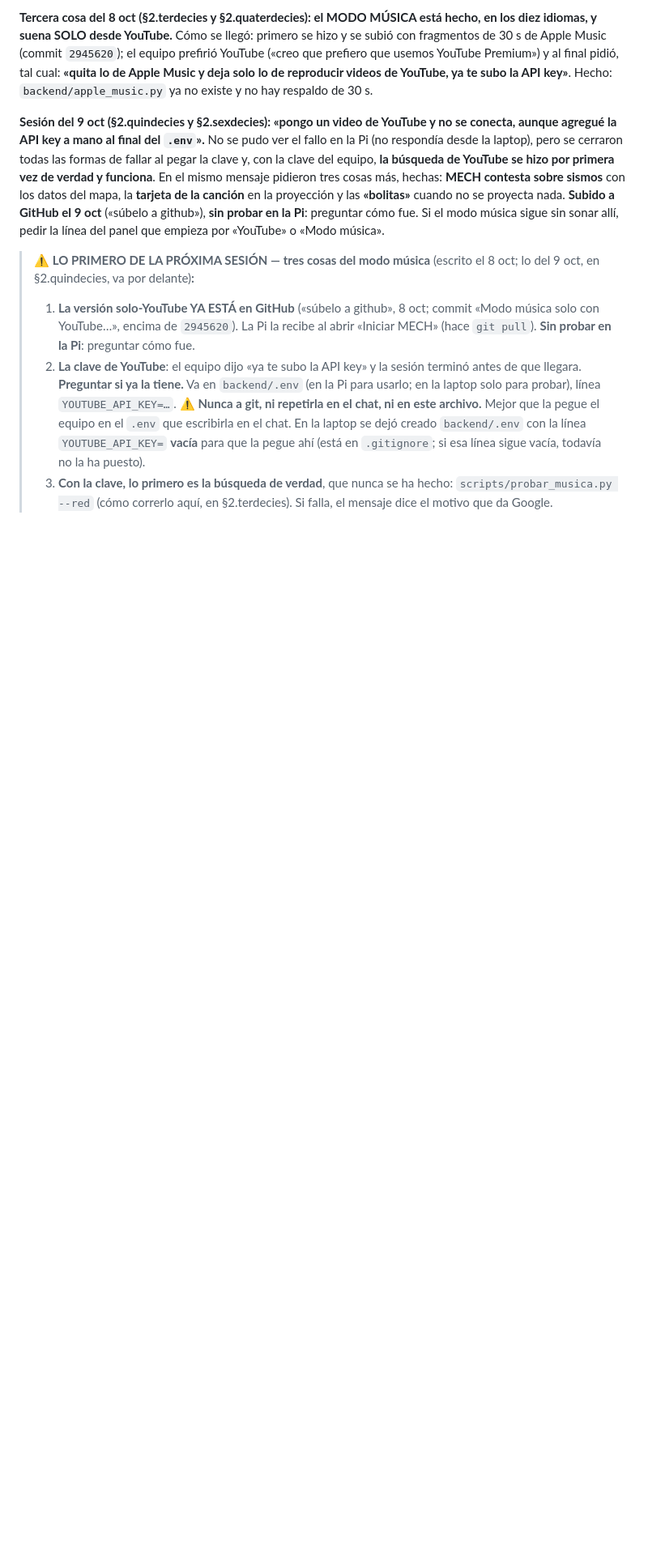
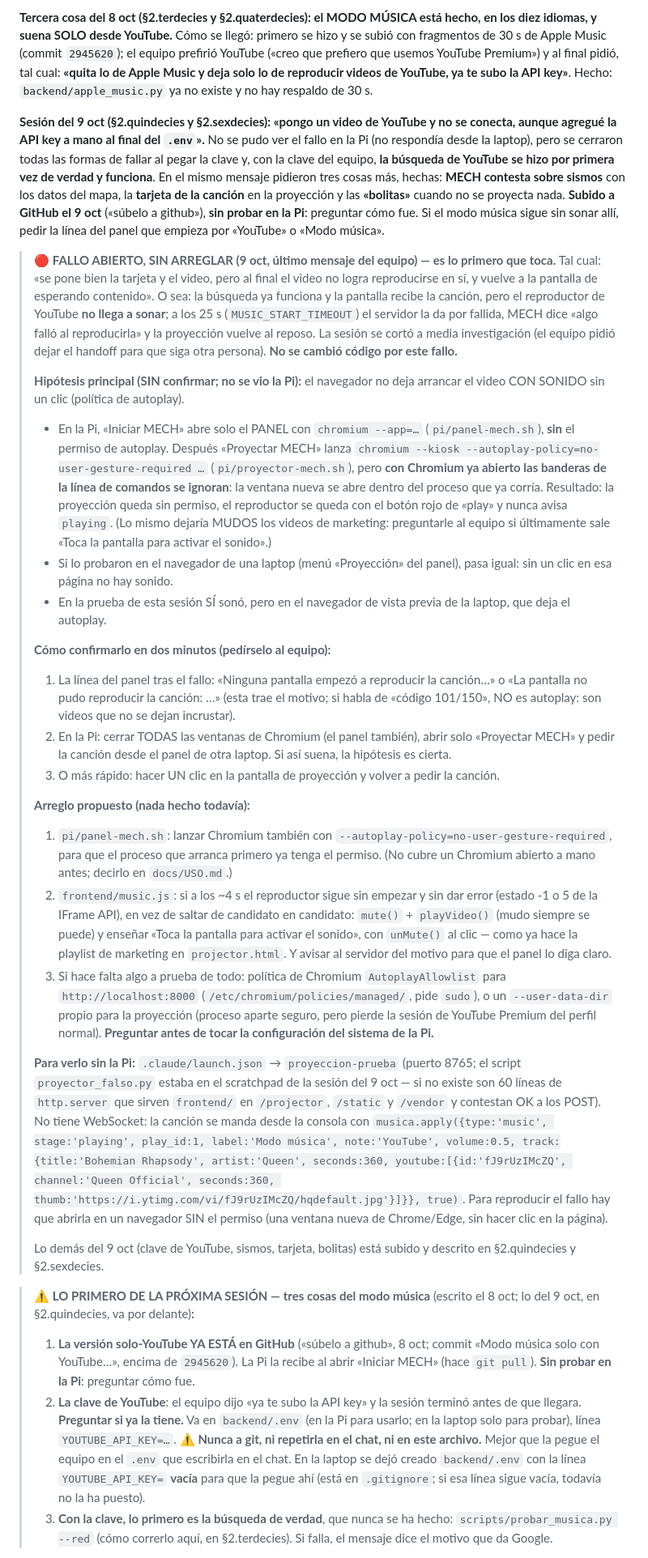
Before and after one commit to wLe0code/MECH, a Markdown page: handoff.md, the part around the change. Shown at 81% size. GitHub-like rendering; blank space fills up the shorter version.

Commit message:
Handoff: fallo abierto del modo música (el video no llega a sonar) y cómo seguir
El equipo reportó que en la proyección salen la tarjeta y el video, pero el
video no se reproduce y la pantalla vuelve al reposo. No se arregló: la
sesión se cortó a media investigación. Queda apuntado en handoff.md, arriba
del todo: la hipótesis (el navegador no deja arrancar el video con sonido
porque Chromium ya estaba abierto por el panel y las banderas del kiosko se
ignoran), cómo confirmarla en la Pi, el arreglo propuesto y cómo verlo sin
la Pi.

Co-Authored-By: Claude Opus 5.5 <noreply@anthropic.com>

```diff
--- a/handoff.md
+++ b/handoff.md
@@ -68,6 +68,78 @@ en la proyección y las **«bolitas»** cuando no se proyecta nada. **Subido a
 GitHub el 9 oct** («súbelo a github»), **sin probar en la Pi**: preguntar
 cómo fue. Si el modo música sigue sin sonar allí, pedir la línea del panel
 que empieza por «YouTube» o «Modo música».
+
+> 🔴 **FALLO ABIERTO, SIN ARREGLAR (9 oct, último mensaje del equipo) — es
+> lo primero que toca.** Tal cual: «se pone bien la tarjeta y el video, pero
+> al final el video no logra reproducirse en sí, y vuelve a la pantalla de
+> esperando contenido». O sea: la búsqueda ya funciona y la pantalla recibe
+> la canción, pero el reproductor de YouTube **no llega a sonar**; a los 25 s
+> (`MUSIC_START_TIMEOUT`) el servidor la da por fallida, MECH dice «algo
+> falló al reproducirla» y la proyección vuelve al reposo. La sesión se
+> cortó a media investigación (el equipo pidió dejar el handoff para que
+> siga otra persona). **No se cambió código por este fallo.**
+>
+> **Hipótesis principal (SIN confirmar; no se vio la Pi):** el navegador no
+> deja arrancar el video CON SONIDO sin un clic (política de autoplay).
+> - En la Pi, «Iniciar MECH» abre solo el PANEL con
+>   `chromium --app=…` (`pi/panel-mech.sh`), **sin** el permiso de autoplay.
+>   Después «Proyectar MECH» lanza
+>   `chromium --kiosk --autoplay-policy=no-user-gesture-required …`
+>   (`pi/proyector-mech.sh`), pero **con Chromium ya abierto las banderas de
+>   la línea de comandos se ignoran**: la ventana nueva se abre dentro del
+>   proceso que ya corría. Resultado: la proyección queda sin permiso, el
+>   reproductor se queda con el botón rojo de «play» y nunca avisa `playing`.
+>   (Lo mismo dejaría MUDOS los videos de marketing: preguntarle al equipo
+>   si últimamente sale «Toca la pantalla para activar el sonido».)
+> - Si lo probaron en el navegador de una laptop (menú «Proyección» del
+>   panel), pasa igual: sin un clic en esa página no hay sonido.
+> - En la prueba de esta sesión SÍ sonó, pero en el navegador de vista
+>   previa de la laptop, que deja el autoplay.
+>
+> **Cómo confirmarlo en dos minutos (pedírselo al equipo):**
+> 1. La línea del panel tras el fallo: «Ninguna pantalla empezó a reproducir
+>    la canción…» o «La pantalla no pudo reproducir la canción: …» (esta
+>    trae el motivo; si habla de «código 101/150», NO es autoplay: son
+>    videos que no se dejan incrustar).
+> 2. En la Pi: cerrar TODAS las ventanas de Chromium (el panel también),
+>    abrir solo «Proyectar MECH» y pedir la canción desde el panel de otra
+>    laptop. Si así suena, la hipótesis es cierta.
+> 3. O más rápido: hacer UN clic en la pantalla de proyección y volver a
+>    pedir la canción.
+>
+> **Arreglo propuesto (nada hecho todavía):**
+> 1. `pi/panel-mech.sh`: lanzar Chromium también con
+>    `--autoplay-policy=no-user-gesture-required`, para que el proceso que
+>    arranca primero ya tenga el permiso. (No cubre un Chromium abierto a
+>    mano antes; decirlo en `docs/USO.md`.)
+> 2. `frontend/music.js`: si a los ~4 s el reproductor sigue sin empezar y
+>    sin dar error (estado -1 o 5 de la IFrame API), en vez de saltar de
+>    candidato en candidato: `mute()` + `playVideo()` (mudo siempre se puede)
+>    y enseñar «Toca la pantalla para activar el sonido», con `unMute()` al
+>    clic — como ya hace la playlist de marketing en `projector.html`. Y
+>    avisar al servidor del motivo para que el panel lo diga claro.
+> 3. Si hace falta algo a prueba de todo: política de Chromium
+>    `AutoplayAllowlist` para `http://localhost:8000`
+>    (`/etc/chromium/policies/managed/`, pide `sudo`), o un
+>    `--user-data-dir` propio para la proyección (proceso aparte seguro,
+>    pero pierde la sesión de YouTube Premium del perfil normal).
+>    **Preguntar antes de tocar la configuración del sistema de la Pi.**
+>
+> **Para verlo sin la Pi:** `.claude/launch.json` → `proyeccion-prueba`
+> (puerto 8765; el script `proyector_falso.py` estaba en el scratchpad de
+> la sesión del 9 oct — si no existe son 60 líneas de `http.server` que
+> sirven `frontend/` en `/projector`, `/static` y `/vendor` y contestan OK a
+> los POST). No tiene WebSocket: la canción se manda desde la consola con
+> `musica.apply({type:'music', stage:'playing', play_id:1, label:'Modo
+> música', note:'YouTube', volume:0.5, track:{title:'Bohemian Rhapsody',
+> artist:'Queen', seconds:360, youtube:[{id:'fJ9rUzIMcZQ', channel:'Queen
+> Official', seconds:360,
+> thumb:'https://i.ytimg.com/vi/fJ9rUzIMcZQ/hqdefault.jpg'}]}}, true)`.
+> Para reproducir el fallo hay que abrirla en un navegador SIN el permiso
+> (una ventana nueva de Chrome/Edge, sin hacer clic en la página).
+>
+> Lo demás del 9 oct (clave de YouTube, sismos, tarjeta, bolitas) está
+> subido y descrito en §2.quindecies y §2.sexdecies.
 
 > ⚠️ **LO PRIMERO DE LA PRÓXIMA SESIÓN — tres cosas del modo música**
 > (escrito el 8 oct; lo del 9 oct, en §2.quindecies, va por delante)**:**
```
